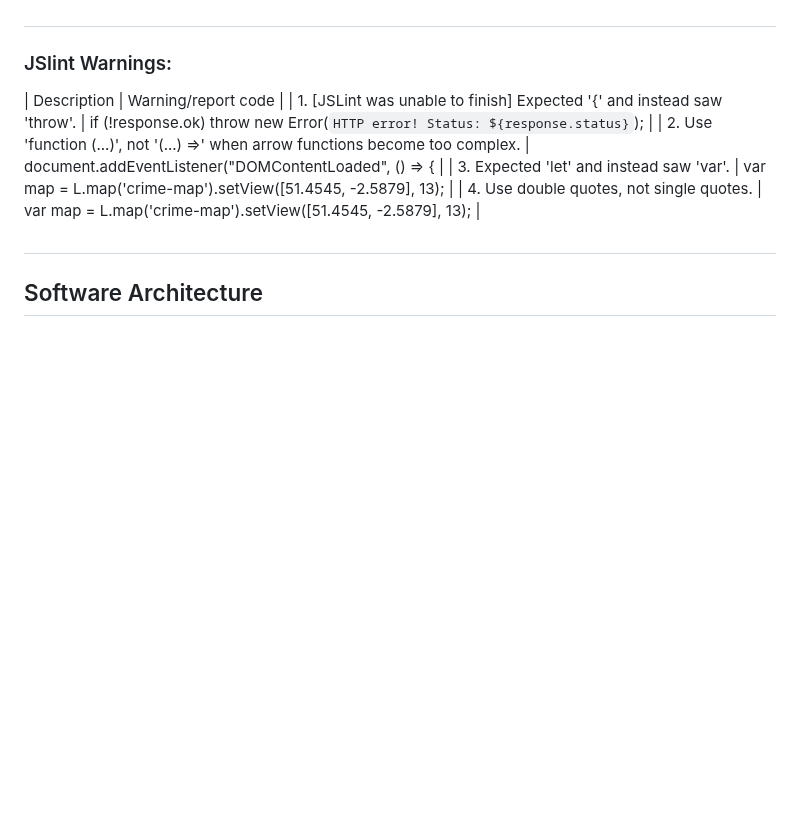
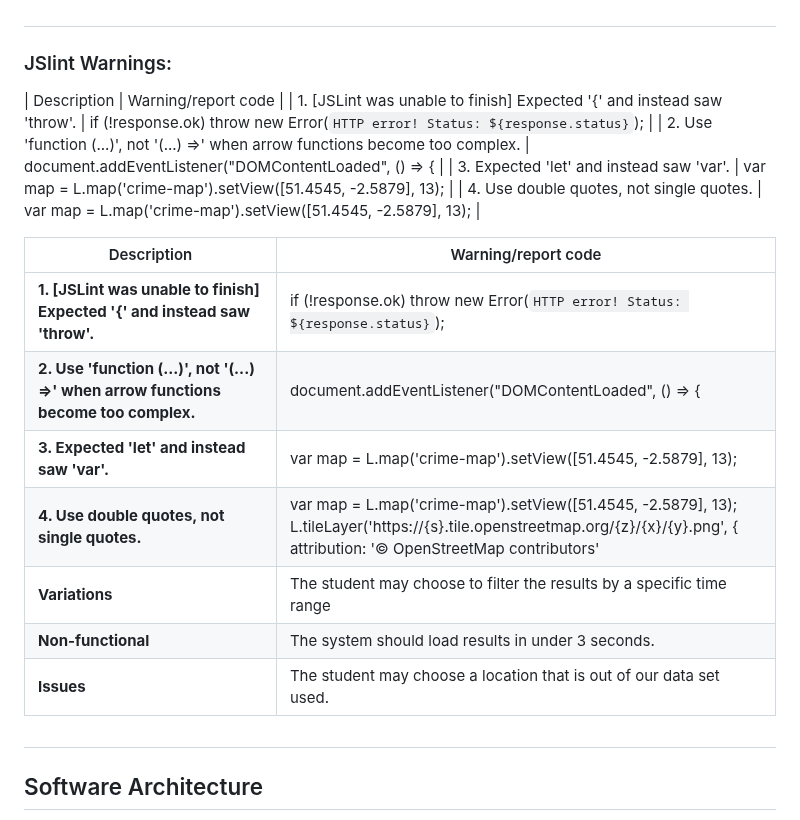
Before and after one commit to seifhassan2/Bristol-Find-a-Crime-WebApp, a Markdown page: implementation.md, the part around the change. GitHub-like rendering; blank space fills up the shorter version.

```diff
--- a/implementation.md
+++ b/implementation.md
@@ -49,6 +49,17 @@ The ISD Project (Bristol's Find a Crime) folder contains the essential files and
 | 3. Expected 'let' and instead saw 'var'. | var map = L.map('crime-map').setView([51.4545, -2.5879], 13); |
 | 4. Use double quotes, not single quotes. | var map = L.map('crime-map').setView([51.4545, -2.5879], 13); |
 
+
+
+| Description | Warning/report code |
+| -------------------------------------- | ------------------- |
+| **1. [JSLint was unable to finish] Expected '{' and instead saw 'throw'.** | if (!response.ok) throw new Error(`HTTP error! Status: ${response.status}`); |
+| **2. Use 'function (...)', not '(...) =>' when arrow functions become too complex.** | document.addEventListener("DOMContentLoaded", () => { |
+| **3. Expected 'let' and instead saw 'var'.** | var map = L.map('crime-map').setView([51.4545, -2.5879], 13); |
+| **4. Use double quotes, not single quotes.** | var map = L.map('crime-map').setView([51.4545, -2.5879], 13); <br> L.tileLayer('https://{s}.tile.openstreetmap.org/{z}/{x}/{y}.png', { <br> attribution: '&copy; OpenStreetMap contributors' <br> |
+| **Variations** | The student may choose to filter the results by a specific time range |
+| **Non-functional** | The system should load results in under 3 seconds. |
+| **Issues** | The student may choose a location that is out of our data set used. |
 
 
 
```
